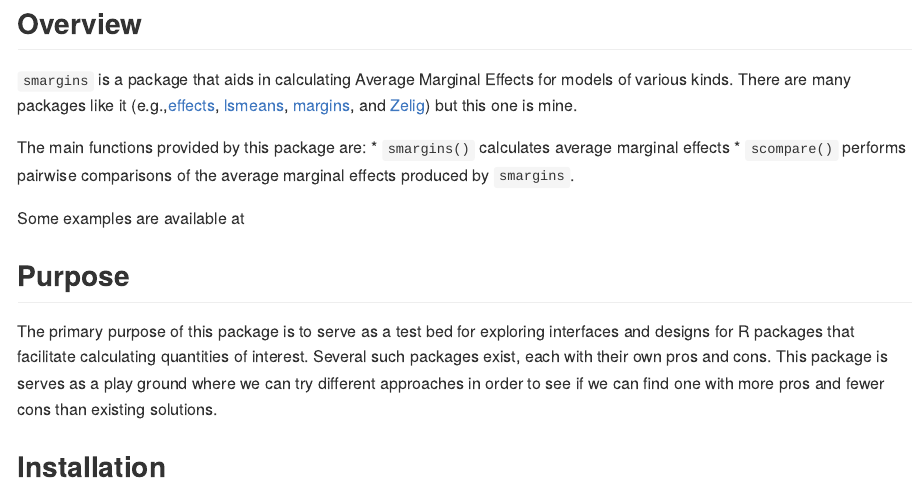
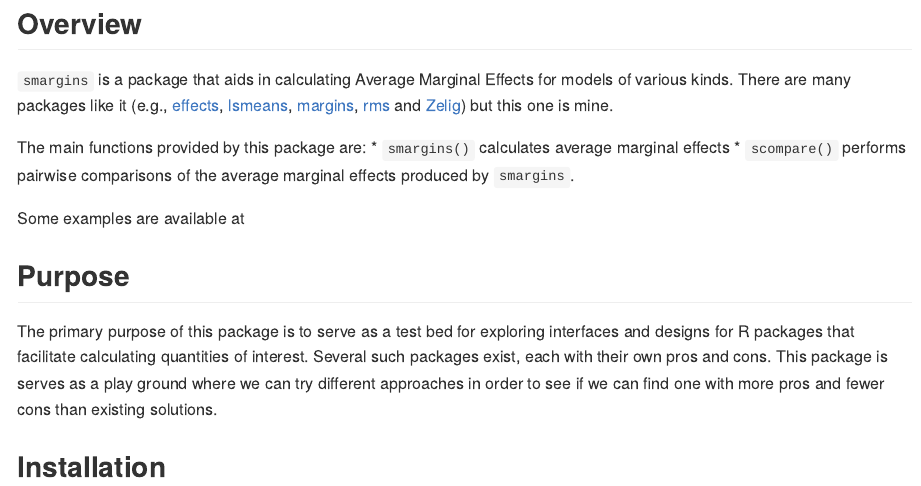
Before and after one commit to izahn/smargins, an R Markdown document (README.Rmd): the page in a window 1100 px wide, from its top. The pictures show the output file README.md that the author committed with the source, drawn offline in the style of GitHub.

Commit message:
mention the rms package

```diff
--- a/README.Rmd
+++ b/README.Rmd
@@ -18,9 +18,9 @@ knitr::opts_chunk$set(
 
 `smargins` is a package that aids in calculating Average Marginal
 Effects for models of various kinds. There are many packages like it
-(e.g.,[effects](https://cran.rstudio.com/web/packages/effects/),
+(e.g., [effects](https://cran.rstudio.com/web/packages/effects/),
 [lsmeans](https://cran.rstudio.com/web/packages/lsmeans/),
-[margins](https://cran.rstudio.com/web/packages/margins/), and
+[margins](https://cran.rstudio.com/web/packages/margins/), [rms](https://cran.rstudio.com/web/packages/rms/) and
 [Zelig](https://cran.rstudio.com/web/packages/Zelig/)) but this one is
 mine.
 
```
Also changed, not shown: README.md.
